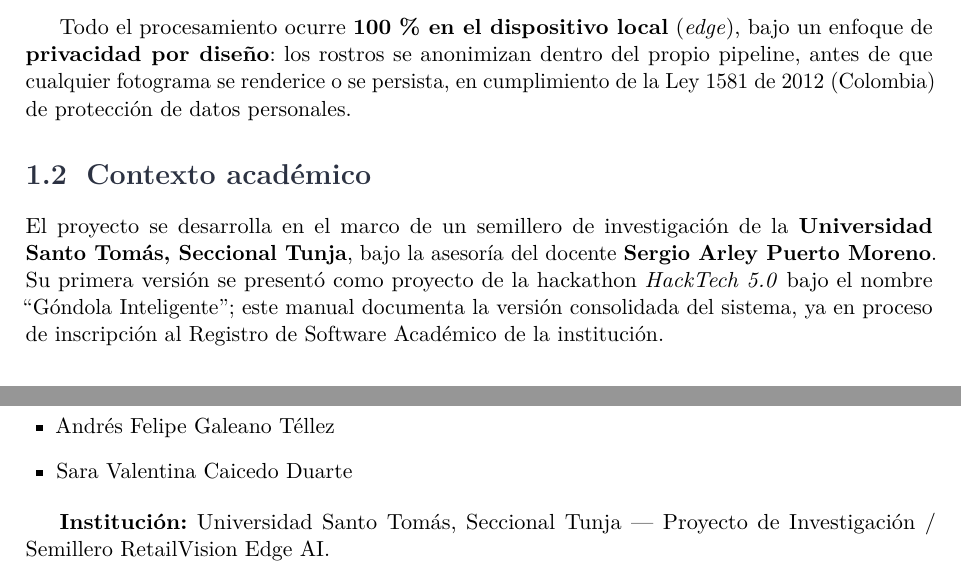
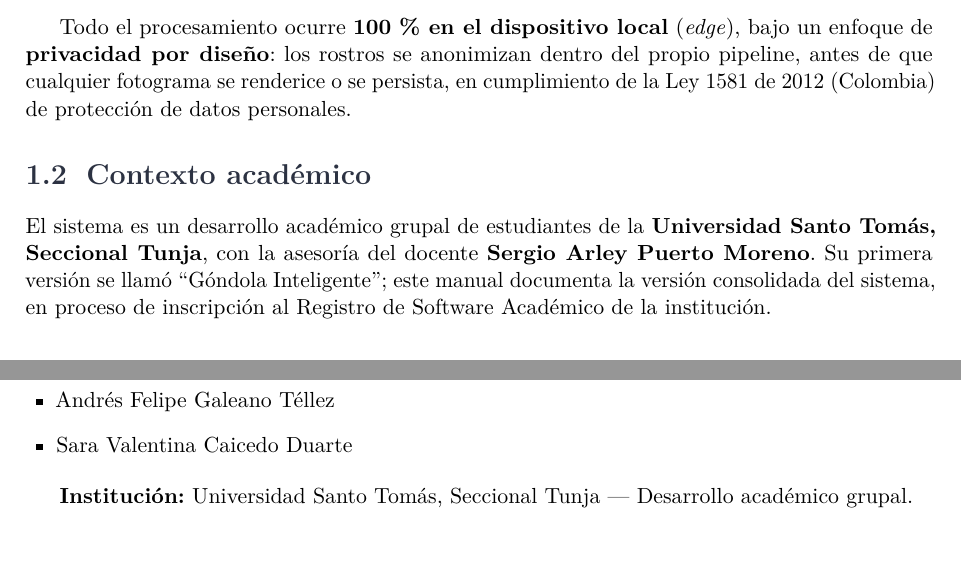
Before and after one commit to AndresF-GaleanoT/gondola-inteligente, a LaTeX document (docs/MANUAL_TECNICO.tex): two parts of pages 4 and 19 of 19, joined at a grey line, cut so that both start at the same text, the shorter picture padded with empty space. The pictures show the PDF file docs/MANUAL_TECNICO.pdf that the author committed with the source.

Commit message:
Docs: presentar el software como desarrollo académico grupal
Quita las menciones a HackTech 5.0, Scapder y "Proyecto de
Investigación / Semillero" del README, ARQUITECTURA, los manuales
(.tex y .pdf recompilados) y la interfaz del dashboard.

```diff
--- a/docs/MANUAL_TECNICO.tex
+++ b/docs/MANUAL_TECNICO.tex
@@ -103,7 +103,7 @@
   y Analítica de Tráfico en Retail}
 \author{Equipo RetailVision Edge AI\\
   Universidad Santo Tomás, Seccional Tunja\\
-  Proyecto de Investigación / Semillero\\
+  Desarrollo académico grupal\\
   Docente asesor: Sergio Arley Puerto Moreno}
 \date{2026}
 
@@ -122,7 +122,7 @@
 
 {\large\color{rvInk}\textbf{Universidad Santo Tomás, Seccional Tunja}\par}
 \vspace{0.2cm}
-{\normalsize\color{rvMuted} Proyecto de Investigación / Semillero\par}
+{\normalsize\color{rvMuted} Desarrollo académico grupal\par}
 \vspace{0.15cm}
 {\normalsize\color{rvMuted} Docente asesor: Sergio Arley Puerto Moreno\par}
 
@@ -175,11 +175,10 @@
 
 \section{Contexto académico}
 
-El proyecto se desarrolla en el marco de un semillero de investigación de la \textbf{Universidad
-Santo Tomás, Seccional Tunja}, bajo la asesoría del docente \textbf{Sergio Arley Puerto Moreno}.
-Su primera versión se presentó como proyecto de la hackathon \textit{HackTech 5.0} bajo el nombre
-``Góndola Inteligente''; este manual documenta la versión consolidada del sistema, ya en proceso
-de inscripción al Registro de Software Académico de la institución.
+El sistema es un desarrollo académico grupal de estudiantes de la \textbf{Universidad Santo Tomás,
+Seccional Tunja}, con la asesoría del docente \textbf{Sergio Arley Puerto Moreno}. Su primera
+versión se llamó ``Góndola Inteligente''; este manual documenta la versión consolidada del sistema,
+en proceso de inscripción al Registro de Software Académico de la institución.
 
 \section{Alcance de este documento}
 
@@ -652,7 +651,6 @@
   \item Sara Valentina Caicedo Duarte
 \end{itemize}
 
-\textbf{Institución:} Universidad Santo Tomás, Seccional Tunja --- Proyecto de Investigación /
-Semillero RetailVision Edge AI.
+\textbf{Institución:} Universidad Santo Tomás, Seccional Tunja --- Desarrollo académico grupal.
 
 \end{document}
```
Also changed, not shown: ARQUITECTURA.md (+3 -4 lines), docs/DOCUMENTO_MVP.tex (+1 -1 lines), docs/MANUAL_USUARIO.tex (+1 -1 lines), README.md, docs/DOCUMENTO_MVP.pdf, docs/MANUAL_TECNICO.pdf, docs/MANUAL_USUARIO.pdf, 2 other files.
